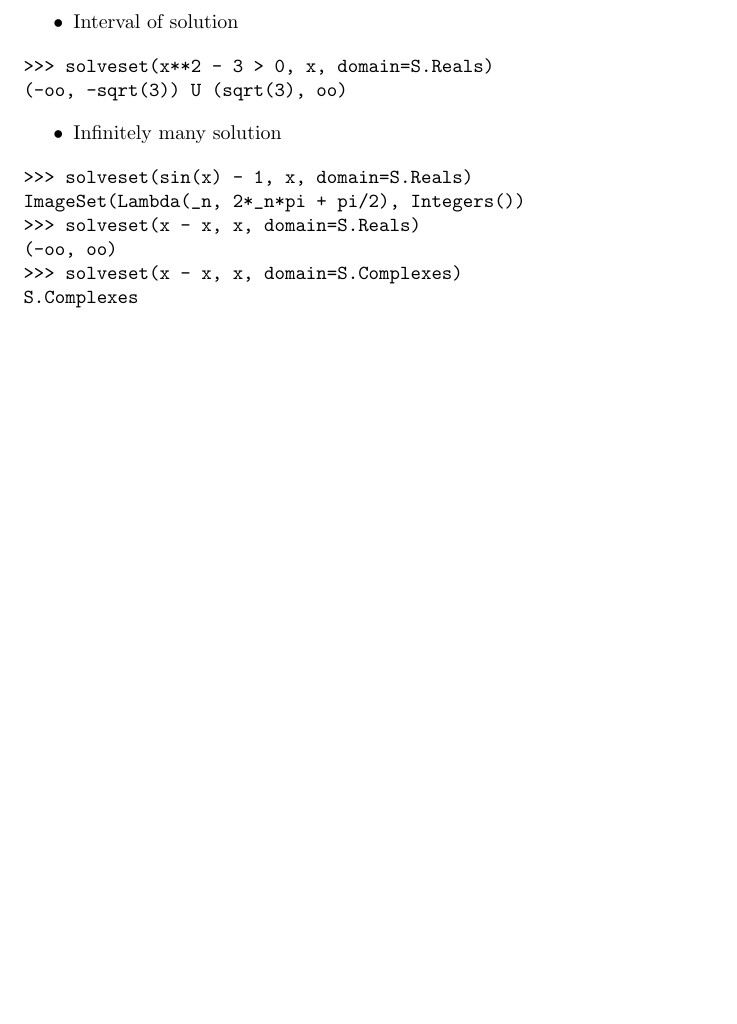
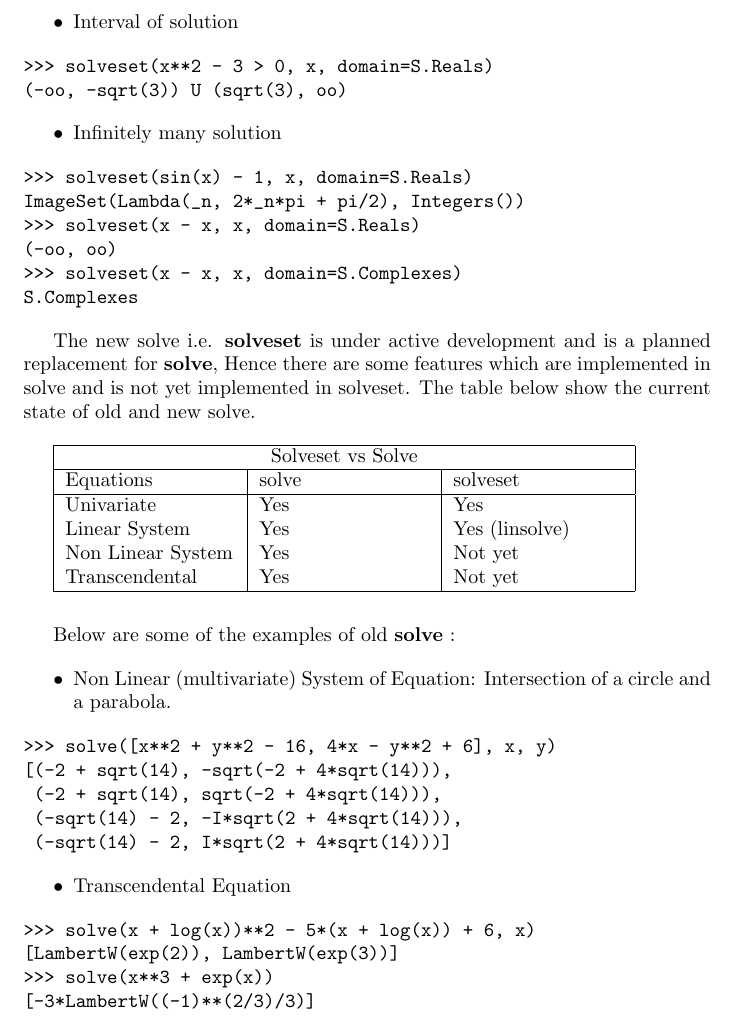
Before and after one commit to scolobb/sympy-paper, a LaTeX document (paper.tex, which reads solvers.tex): part of page 4 of 4 before the commit and part of page 4 of 5 after it, cut so that both start at the same text, the shorter picture padded with empty space. Compiled offline with pdfLaTeX.

Commit message:
Add examples for solve and comparison table

```diff
--- a/solvers.tex
+++ b/solvers.tex
@@ -64,3 +64,51 @@ ImageSet(Lambda(_n, 2*_n*pi + pi/2), Integers())
 >>> solveset(x - x, x, domain=S.Complexes)
 S.Complexes
 \end{verbatim}
+
+% TODO: Linsolve Examples
+
+The new solve i.e. \textbf{solveset} is under active development and is a
+planned replacement for \textbf{solve}, Hence there are some features which are
+implemented in solve and is not yet implemented in solveset. The table below
+show the current state of old and new solve.
+
+\hfill
+
+\begin{tabular}{ |p{3cm}|p{3cm}|p{3cm}|  }
+\hline
+\multicolumn{3}{|c|}{Solveset vs Solve} \\
+\hline
+Equations& solve &solveset \\
+\hline
+Univariate & Yes & Yes\\
+Linear System& Yes & Yes (linsolve) \\
+Non Linear System& Yes & Not yet \\
+Transcendental& Yes & Not yet \\
+\hline
+\end{tabular}
+
+\hfill \break
+
+Below are some of the examples of old \textbf{solve} :
+
+\begin{itemize}
+\item Non Linear (multivariate) System of Equation: Intersection of a circle
+and a parabola.
+\end{itemize}
+\begin{verbatim}
+>>> solve([x**2 + y**2 - 16, 4*x - y**2 + 6], x, y)
+[(-2 + sqrt(14), -sqrt(-2 + 4*sqrt(14))),
+ (-2 + sqrt(14), sqrt(-2 + 4*sqrt(14))),
+ (-sqrt(14) - 2, -I*sqrt(2 + 4*sqrt(14))),
+ (-sqrt(14) - 2, I*sqrt(2 + 4*sqrt(14)))]
+\end{verbatim}
+
+\begin{itemize}
+\item Transcendental Equation
+\end{itemize}
+\begin{verbatim}
+>>> solve(x + log(x))**2 - 5*(x + log(x)) + 6, x)
+[LambertW(exp(2)), LambertW(exp(3))]
+>>> solve(x**3 + exp(x))
+[-3*LambertW((-1)**(2/3)/3)]
+\end{verbatim}
```
